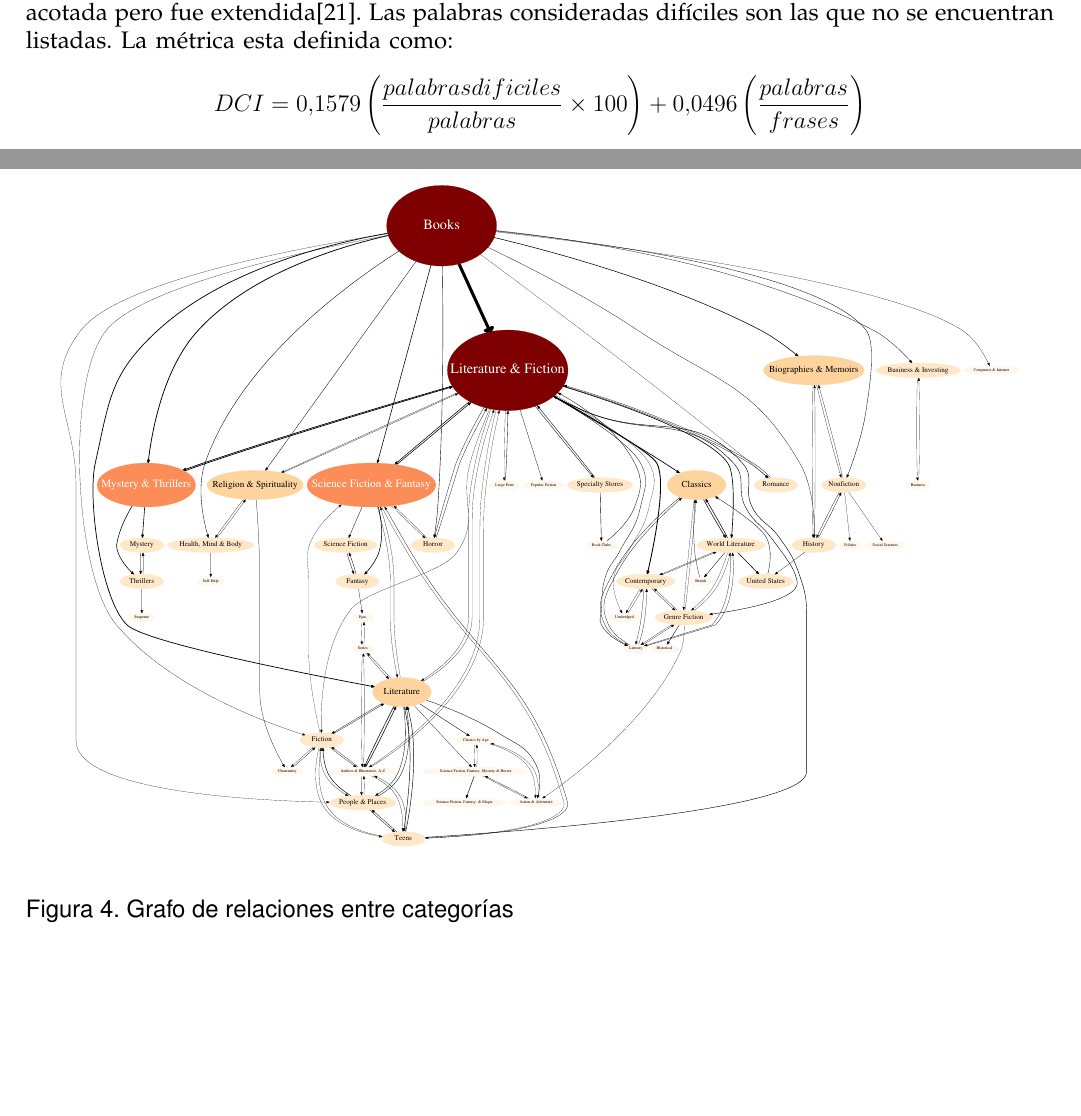
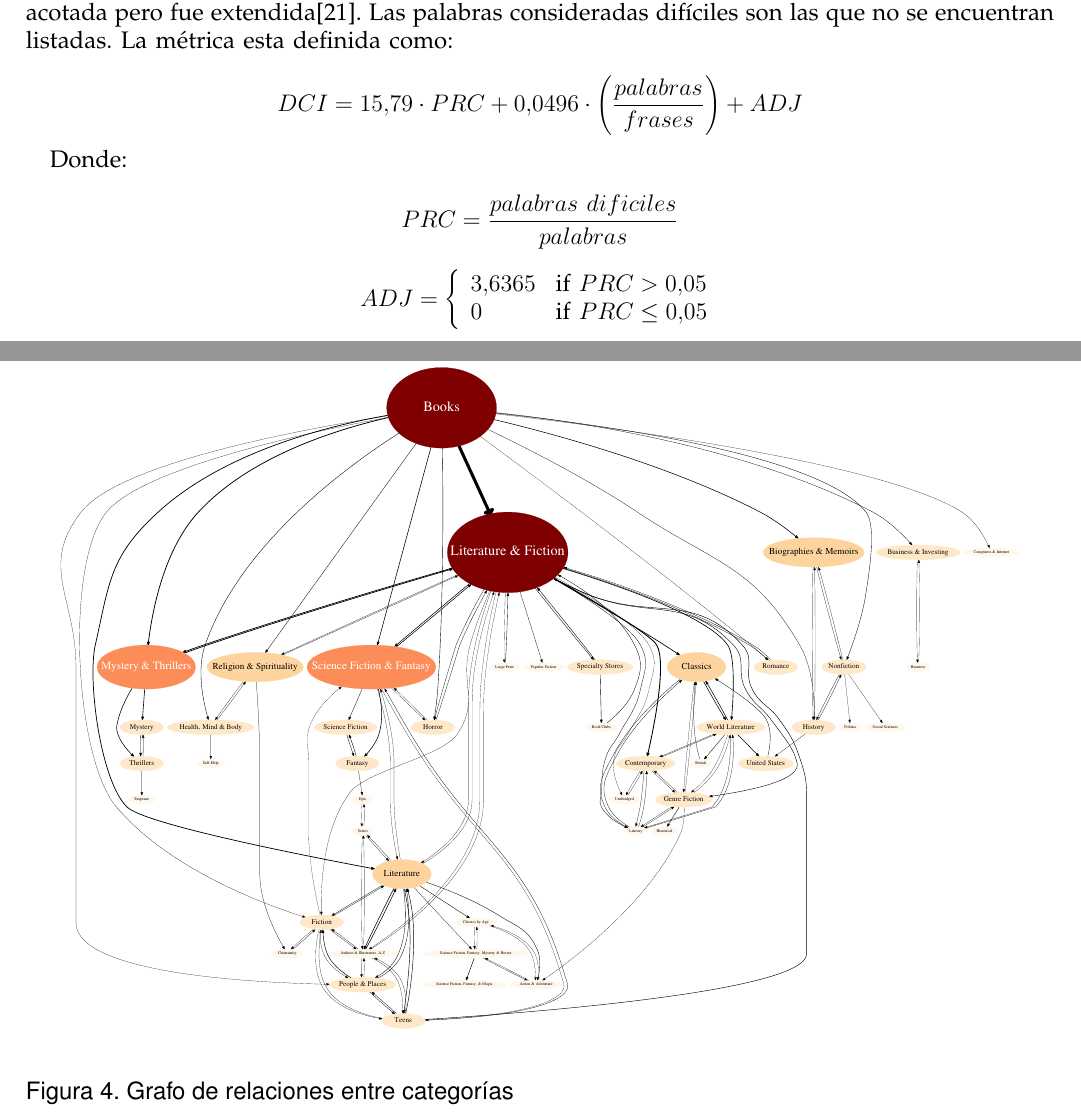
Before and after one commit to ramaroberto/INCC, a LaTeX paper (Trabajo Final/paper/paper.tex): two parts of pages 3 and 7 of 13 before the commit and two parts of pages 3 and 7 of 12 after it, joined at a grey line, cut so that both start at the same text, the shorter picture padded with empty space. Compiled offline with pdfLaTeX.

Commit message:
Modifica la posicion de los graficos

```diff
--- a/Trabajo Final/paper/paper.tex
+++ b/Trabajo Final/paper/paper.tex
@@ -97,9 +97,21 @@ $$SMOG = 1.0430\cdot \sqrt{polisilabas \cdot \frac{30}{frases}} + 3.1291$$
 \subsection{Dale–Chall}
 A diferencia del resto de las métricas que usan la cantidad de caracteres o de sílabas en una palabra, \textbf{Dale-Chall}\cite{dale-chall} calcula el nivel de grado aproximado de un texto midiendo las ``palabras difíciles''. Para esto, se encuentra definida una lista de aproximadamente 3.000 palabras conocidas por al menos el 80\% de los niños de quinto grado, esta lista originalmente era más acotada pero fue extendida\cite{dale-chall-ex}. Las palabras consideradas difíciles son las que no se encuentran listadas. La métrica esta definida como:
 
-$$DCI = 0.1579\left({\frac{{palabras dificiles}}{{palabras}}}\times 100\right)+0.0496\left({\frac{{palabras}}{{frases}}}\right)$$
+$$DCI = 15.79 \cdot PRC+0.0496\cdot \left({\frac{{palabras}}{{frases}}}\right) + ADJ$$
 
-%TODO: Agregar factor de normalizacion con funcion partida (If the percentage of difficult words is above 5%, then add 3.6365 to the raw score to get the adjusted score, otherwise the adjusted score is equal to the raw score.)
+Donde:
+
+$$ PRC = \frac{{palabras\ dificiles}}{{palabras}} $$
+
+$$
+ADJ =
+\left\{
+  \begin{array}{ll}
+    3.6365 & \mbox{if } PRC > 0.05 \\
+    0 & \mbox{if } PRC \leq 0.05
+  \end{array}
+\right.
+$$
 
 \subsection{LIX}
 
@@ -165,12 +176,6 @@ El segundo análisis de los libros muestra que una amplia porción de éstos se
 \subsection{Análisis de categorías}
 
 En lo que sigue, definimos que existe una relación entre categorías cuando un libro comparte dos de ellas. Al estudiar dichas relaciones, pudimos observar que la cantidad de relaciones es muy gande y que existe una jerarquización de categorías\footnote{http://cor.to/categories}.
-
-\begin{figure}[H]
-  \centering
-  \includegraphics[width=7.0in]{../results/graph.pdf}
-  \caption{Grafo de relaciones entre categorías}
-\end{figure}
 
 Por otro lado, nos percatamos de que no sólo la mayoría de los libros se encuentra en diversas categorías a la vez sino que estas últimas aparecen acompañadas de todos los subconjuntos de la jerarquía a la que pertenecen. Por ejemplo, la categoría ``Drama'' aparece junto con ``Books'', ``Subjects'' y ``Literature \& Fiction'', por lo que ciertos libros terminan perteneciendo a 16 o más categorías. Para obtener una lista más significativa, eliminamos las que resultaban demasiado generales, demasiado específicas o poco descriptivas como ``Bargain Books'', ``Authors A-Z'', ``Age 3-5'', entre otras. Para esto, confeccionamos una lista de dichas categorías y, para eliminar aquellas demasiado específicas, sacamos las que aparecían 50 veces o menos. Una vez realizada la reducción a 129 categorías, eliminamos manualmente aquellas que nos parecían demasiado generales, obteniendo así una lista final de 113 categorías.
 
```
Also changed, not shown: Trabajo Final/paper/paper.tex (9 more changed lines).
